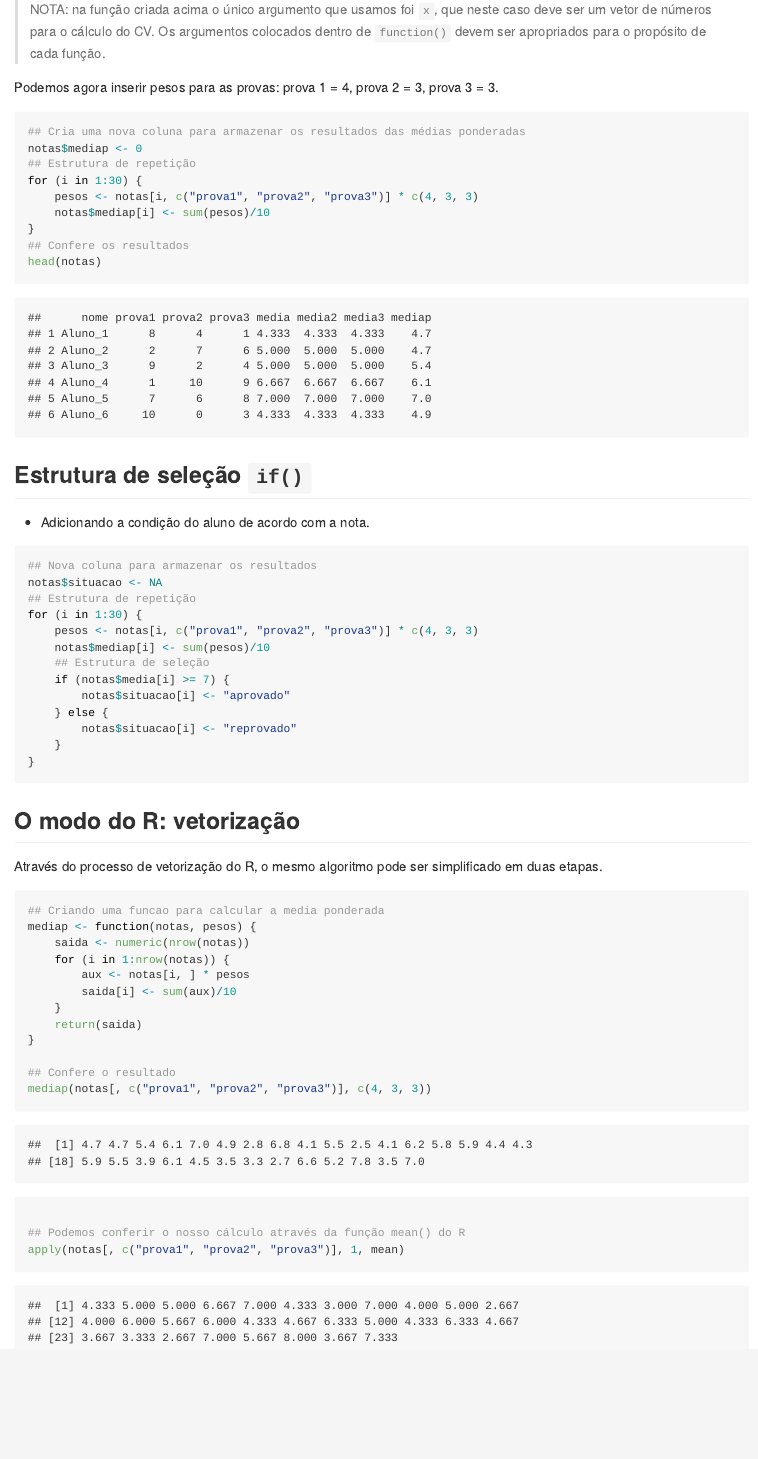
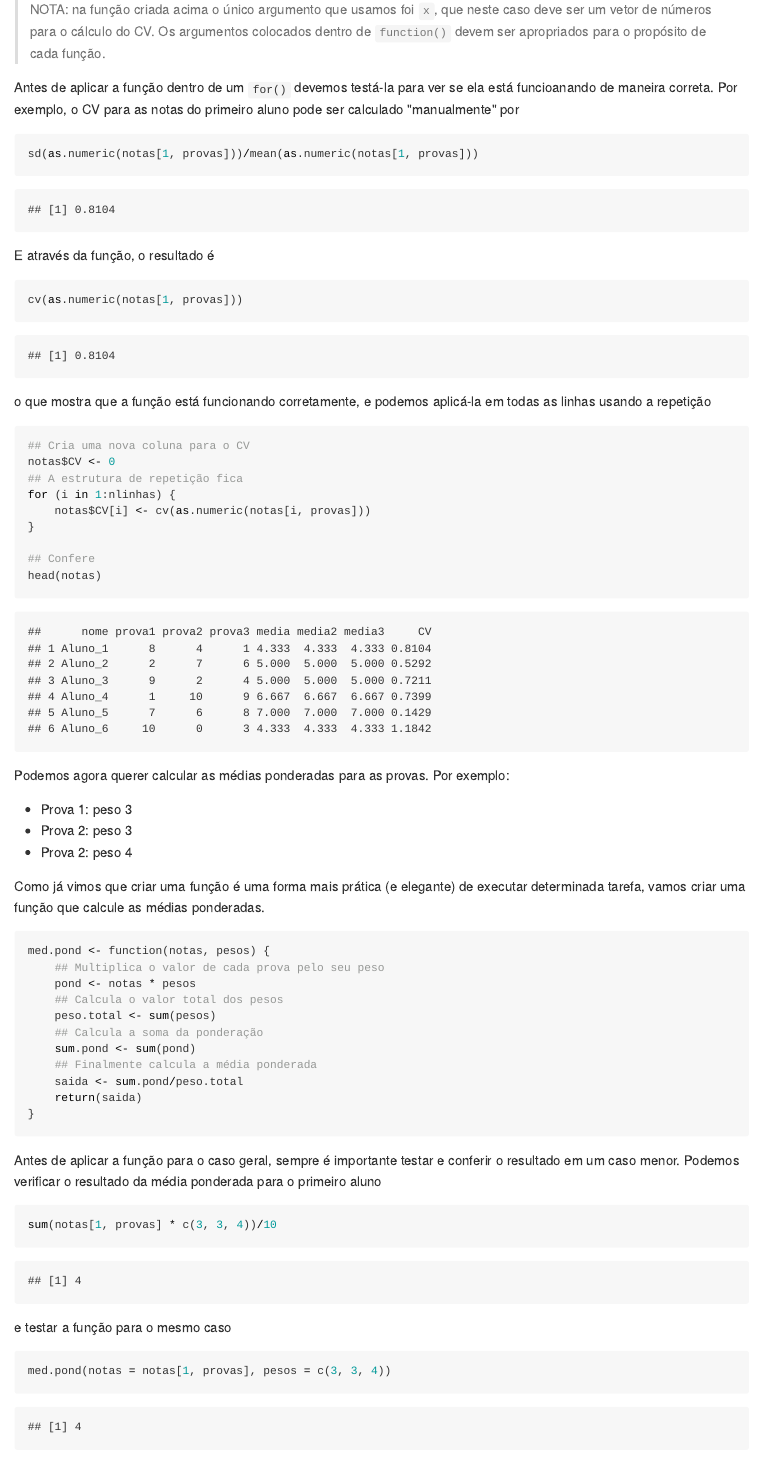
Before and after one commit to fernandomayer/R-rautu, an R Markdown document (modulo_II/programacao.Rmd): the page in a window 1100 px wide, from 4150 px down. The pictures show the output file modulo_II/programacao.md that the author committed with the source, drawn offline in the style of GitHub.

Commit message:
final do for

````diff
--- a/modulo_II/programacao.Rmd
+++ b/modulo_II/programacao.Rmd
@@ -142,16 +142,59 @@ cv <- function(x){
 > argumentos colocados dentro de `function()` devem ser apropriados para
 > o propósito de cada função.
 
-Podemos agora inserir pesos para as provas: prova 1 = 4, prova 2 = 3,
-prova 3 = 3.
+Antes de aplicar a função dentro de um `for()` devemos testá-la para ver
+se ela está funcioanando de maneira correta. Por exemplo, o CV para as
+notas do primeiro aluno pode ser calculado "manualmente" por
+```{r }
+sd(as.numeric(notas[1, provas]))/mean(as.numeric(notas[1, provas]))
+```
+E através da função, o resultado é
+```{r }
+cv(as.numeric(notas[1, provas]))
+```
+o que mostra que a função está funcionando corretamente, e podemos
+aplicá-la em todas as linhas usando a repetição
+```{r }
+## Cria uma nova coluna para o CV
+notas$CV <- 0
+## A estrutura de repetição fica
+for(i in 1:nlinhas){
+    notas$CV[i] <- cv(as.numeric(notas[i, provas]))
+}
 
+## Confere
+head(notas)
+```
+
+Podemos agora querer calcular as médias ponderadas para as provas. Por
+exemplo:
+
+- Prova 1: peso 3
+- Prova 2: peso 3
+- Prova 2: peso 4
+
+Como já vimos que criar uma função é uma forma mais prática (e elegante)
+de executar determinada tarefa, vamos criar uma função que calcule as
+médias ponderadas.
 ```{r }
-## Cria uma nova coluna para armazenar os resultados das médias
-## ponderadas
-notas$mediap <- 0
-## Estrutura de repetição
-for(i in 1:30){
-    pesos <- notas[i, c("prova1", "prova2", "prova3")] * c(4,3,3)
-    notas$mediap[i] <- sum(pesos)/10
+med.pond <- function(notas, pesos){
+    ## Multiplica o valor de cada prova pelo seu peso
+    pond <- notas * pesos
+    ## Calcula o valor total dos pesos
+    peso.total <- sum(pesos)
+    ## Calcula a soma da ponderação
+    sum.pond <- sum(pond)
+    ## Finalmente calcula a média ponderada
+    saida <- sum.pond/peso.total
+    return(saida)
 }
-## Confere os resultados
+```
+Antes de aplicar a função para o caso geral, sempre é importante testar
+e conferir o resultado em um caso menor. Podemos verificar o resultado
+da média ponderada para o primeiro aluno
+```{r }
+sum(notas[1, provas] * c(3,3,4))/10
+```
+e testar a função para o mesmo caso
+```{r }
+med.pond(notas = notas[1, provas], pesos = c(3,3,4))
````
Also changed, not shown: modulo_II/programacao.md, modulo_II/programacao.Rmd (51 more changed lines).
